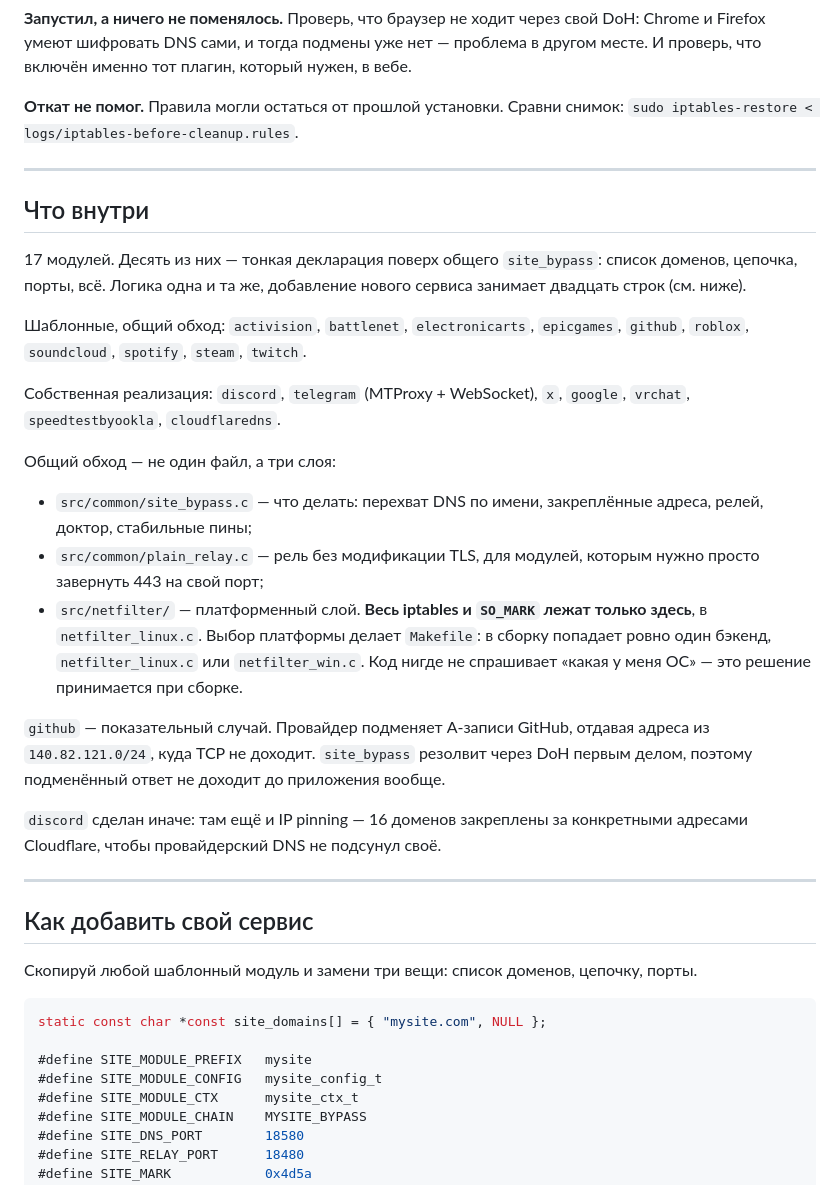
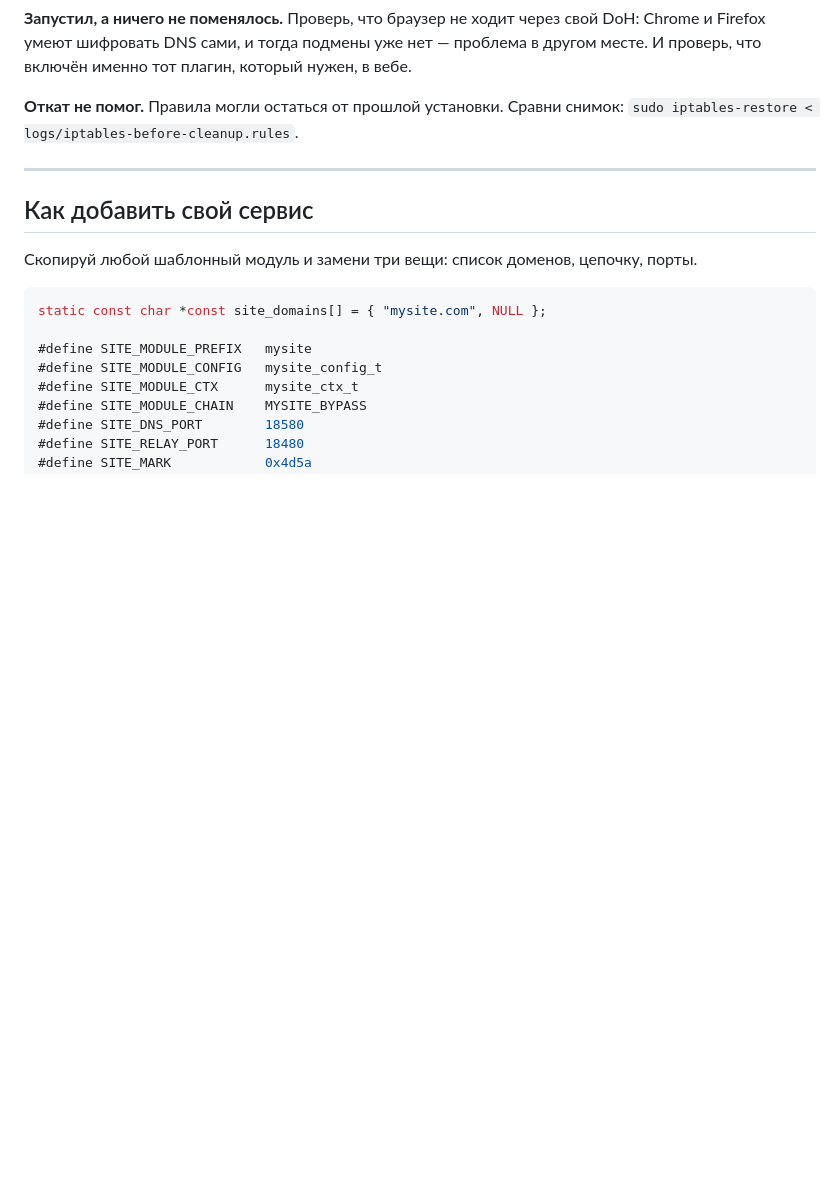
Before and after one commit to seqjo3162/Raise-My-Freedom, a Markdown page: README.md, the part around one of its changes. Rendered like a GitHub page; blank space fills up the shorter version.

```diff
--- a/README.md
+++ b/README.md
@@ -140,38 +126,6 @@ Chrome и Firefox умеют шифровать DNS сами, и тогда по
 
 ---
 
-## Что внутри
-
-17 модулей. Десять из них — тонкая декларация поверх общего `site_bypass`: список
-доменов, цепочка, порты, всё. Логика одна и та же, добавление нового сервиса занимает
-двадцать строк (см. ниже).
-
-Шаблонные, общий обход: `activision`, `battlenet`, `electronicarts`, `epicgames`,
-`github`, `roblox`, `soundcloud`, `spotify`, `steam`, `twitch`.
-
-Собственная реализация: `discord`, `telegram` (MTProxy + WebSocket), `x`, `google`,
-`vrchat`, `speedtestbyookla`, `cloudflaredns`.
-
-Общий обход — не один файл, а три слоя:
-
-- `src/common/site_bypass.c` — что делать: перехват DNS по имени, закреплённые
-  адреса, релей, доктор, стабильные пины;
-- `src/common/plain_relay.c` — рель без модификации TLS, для модулей, которым нужно
-  просто завернуть 443 на свой порт;
-- `src/netfilter/` — платформенный слой. **Весь iptables и `SO_MARK` лежат только
-  здесь**, в `netfilter_linux.c`. Выбор платформы делает `Makefile`: в сборку
-  попадает ровно один бэкенд, `netfilter_linux.c` или `netfilter_win.c`. Код нигде
-  не спрашивает «какая у меня ОС» — это решение принимается при сборке.
-
-`github` — показательный случай. Провайдер подменяет A-записи GitHub, отдавая
-адреса из `140.82.121.0/24`, куда TCP не доходит. `site_bypass` резолвит через DoH
-первым делом, поэтому подменённый ответ не доходит до приложения вообще.
-
-`discord` сделан иначе: там ещё и IP pinning — 16 доменов закреплены за конкретными
-адресами Cloudflare, чтобы провайдерский DNS не подсунул своё.
-
----
-
 ## Как добавить свой сервис
 
 Скопируй любой шаблонный модуль и замени три вещи: список доменов, цепочку, порты.
```
Also changed, not shown: other parts of README.md (+15 -55 lines).
